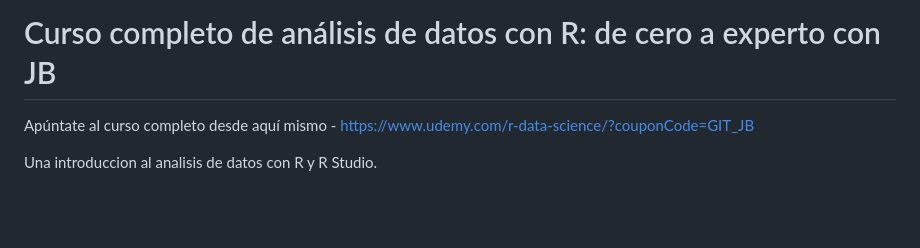
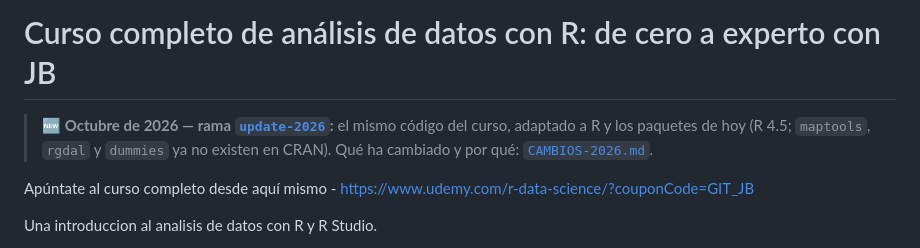
Before and after one commit to joanby/r-course, a Markdown page: README.md, the part around the change. Drawn GitHub-style; blank space fills up the shorter version.

Commit message:
README: aviso de la rama update-2026
Co-Authored-By: Claude Opus 5.5 <noreply@anthropic.com>
Claude-Session: https://claude.ai/code/session_014UDD5dhSU6YvGNLNhpDAi8

```diff
--- a/README.md
+++ b/README.md
@@ -1,4 +1,7 @@
 # Curso completo de análisis de datos con R: de cero a experto con JB
+
+> **🆕 Octubre de 2026 — rama [`update-2026`](https://github.com/joanby/r-course/tree/update-2026):** el mismo código del curso, adaptado a R y los paquetes de hoy (R 4.5; `maptools`, `rgdal` y `dummies` ya no existen en CRAN). Qué ha cambiado y por qué: [`CAMBIOS-2026.md`](https://github.com/joanby/r-course/blob/update-2026/CAMBIOS-2026.md).
+
 Apúntate al curso completo desde aquí mismo - https://www.udemy.com/r-data-science/?couponCode=GIT_JB
 
 Una introduccion al analisis de datos con R y R Studio.
```
